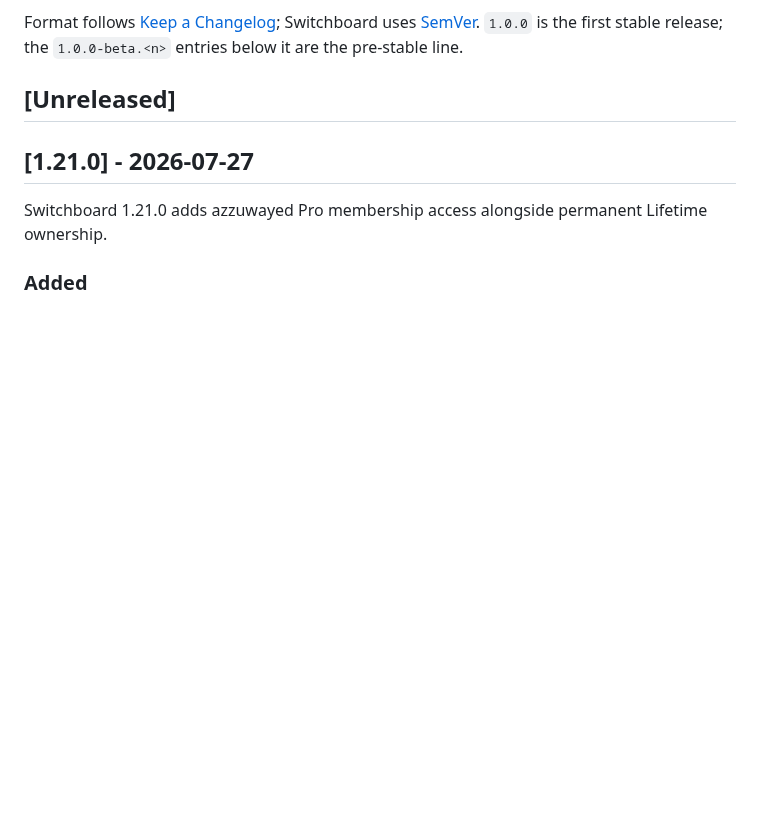
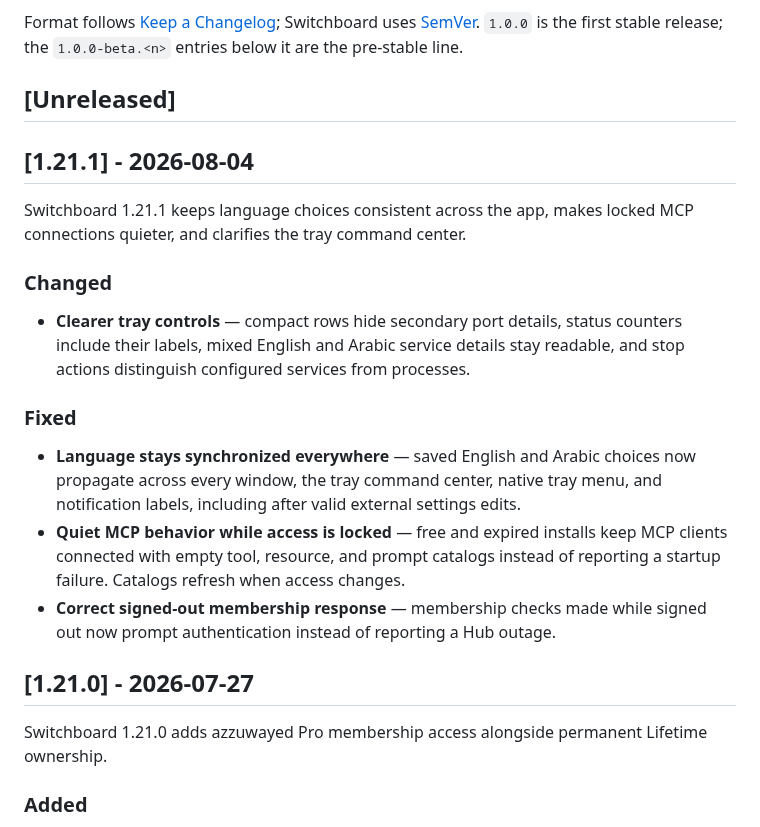
Before and after one commit to azzuwayed/switchboard-website, a Markdown page: CHANGELOG.md, the part around the change. Rendered like a GitHub page; blank space fills up the shorter version.

Commit message:
chore: changelog for 1.21.1
Publish the user-facing language synchronization, quiet locked MCP behavior, tray clarity, and signed-out membership response notes consumed by About and both release pages.\n\nVerification: pnpm check

```diff
--- a/CHANGELOG.md
+++ b/CHANGELOG.md
@@ -9,6 +9,28 @@ Switchboard uses [SemVer](https://semver.org/). `1.0.0` is the first stable
 release; the `1.0.0-beta.<n>` entries below it are the pre-stable line.
 
 ## [Unreleased]
+
+## [1.21.1] - 2026-08-04
+
+Switchboard 1.21.1 keeps language choices consistent across the app, makes
+locked MCP connections quieter, and clarifies the tray command center.
+
+### Changed
+
+- **Clearer tray controls** — compact rows hide secondary port details, status
+  counters include their labels, mixed English and Arabic service details stay
+  readable, and stop actions distinguish configured services from processes.
+
+### Fixed
+
+- **Language stays synchronized everywhere** — saved English and Arabic choices
+  now propagate across every window, the tray command center, native tray menu,
+  and notification labels, including after valid external settings edits.
+- **Quiet MCP behavior while access is locked** — free and expired installs keep
+  MCP clients connected with empty tool, resource, and prompt catalogs instead
+  of reporting a startup failure. Catalogs refresh when access changes.
+- **Correct signed-out membership response** — membership checks made while
+  signed out now prompt authentication instead of reporting a Hub outage.
 
 ## [1.21.0] - 2026-07-27
 
```
